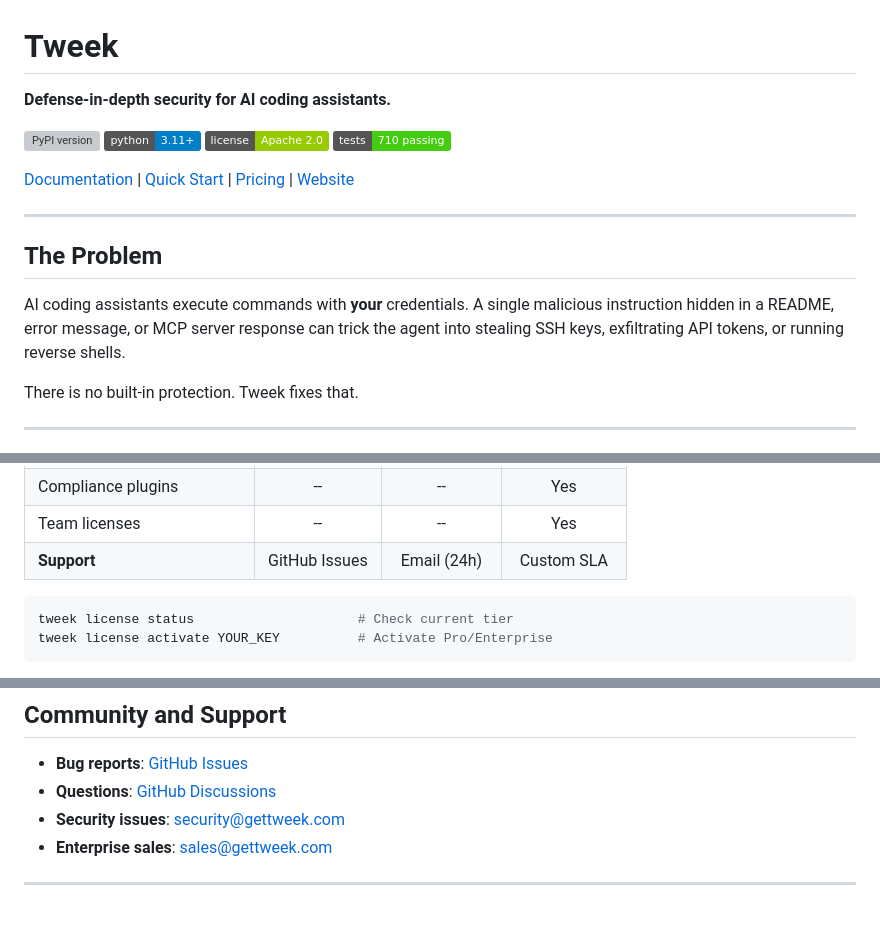
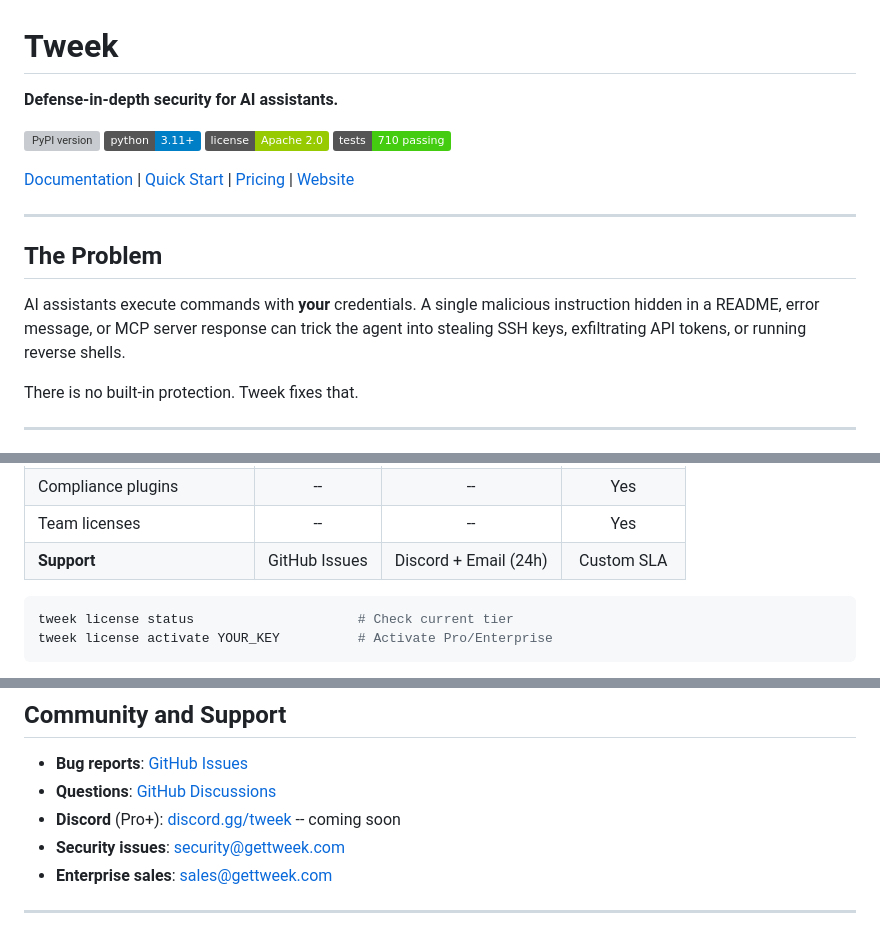
Before and after one commit to gettweek/tweek, a Markdown page: README.md, 3 parts joined by grey strips. Drawn GitHub-style; badges without logos; grey boxes are pictures that could not be loaded.

Commit message:
Update README: rename to AI assistants, add Discord placeholder for Pro
Co-Authored-By: Claude Opus 4.5 <noreply@anthropic.com>

````diff
--- a/README.md
+++ b/README.md
@@ -1,6 +1,6 @@
 # Tweek
 
-**Defense-in-depth security for AI coding assistants.**
+**Defense-in-depth security for AI assistants.**
 
 [![PyPI version](https://img.shields.io/pypi/v/tweek)](https://pypi.org/project/tweek/)
 [![Python 3.11+](https://img.shields.io/badge/python-3.11%2B-blue)](https://www.python.org/downloads/)
@@ -13,7 +13,7 @@
 
 ## The Problem
 
-AI coding assistants execute commands with **your** credentials. A single malicious instruction hidden in a README, error message, or MCP server response can trick the agent into stealing SSH keys, exfiltrating API tokens, or running reverse shells.
+AI assistants execute commands with **your** credentials. A single malicious instruction hidden in a README, error message, or MCP server response can trick the agent into stealing SSH keys, exfiltrating API tokens, or running reverse shells.
 
 There is no built-in protection. Tweek fixes that.
 
@@ -198,7 +198,7 @@ Tweek is free for individual developers. Pro adds advanced detection for power u
 | Sandbox preview | -- | Yes | Yes |
 | Compliance plugins | -- | -- | Yes |
 | Team licenses | -- | -- | Yes |
-| **Support** | GitHub Issues | Email (24h) | Custom SLA |
+| **Support** | GitHub Issues | Discord + Email (24h) | Custom SLA |
 
 ```bash
 tweek license status                     # Check current tier
@@ -233,6 +233,7 @@ Purchase at [gettweek.com/pricing](https://gettweek.com/pricing). 14-day money-b
 
 - **Bug reports**: [GitHub Issues](https://github.com/gettweek/tweek/issues)
 - **Questions**: [GitHub Discussions](https://github.com/gettweek/tweek/discussions)
+- **Discord** (Pro+): [discord.gg/tweek](https://discord.gg/tweek) -- coming soon
 - **Security issues**: security@gettweek.com
 - **Enterprise sales**: sales@gettweek.com
 
````
